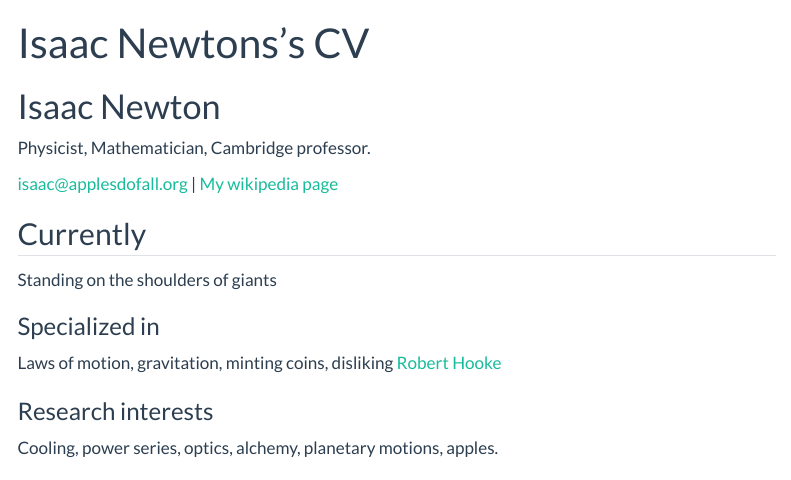
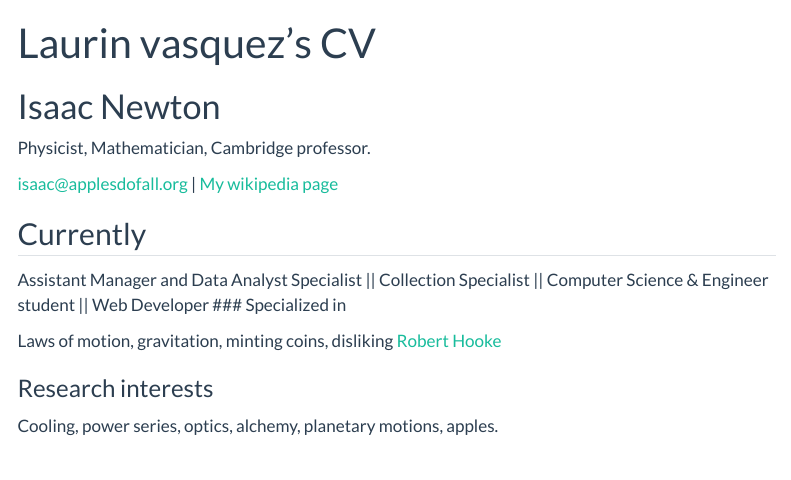
Before and after one commit to LaulinVasquez/Data_science_portfolio, a Quarto document (resume.qmd): the page in a window 1100 px wide, from its top. Rendered offline with R 4.5, knitr and Pandoc in place of Quarto, with nearby package versions; menus at the side of the page are left out.

Commit message:
rendering quarto, changes to resume

```diff
--- a/_quarto.yml
+++ b/_quarto.yml
@@ -3,7 +3,7 @@ project:
   output-dir: docs
 
 website:
-  title: "Your_Name - Data Science Portfolio"
+  title: "Laurin Vasquez - Data Science Portfolio"
   favicon: Images/favicon.png
   back-to-top-navigation: true
   repo-url: https://github.com/username/username.github.io
@@ -11,10 +11,10 @@ website:
 
   page-footer:
     border: true
-    left: "Your_Name 2024©"
+    left: "Laurin Vasquez 2024©"
     right:
       - icon: linkedin
-        href: Your_LinkedIn_URL
+        href: www.linkedin.com/in/laulin-vásquez
 
   navbar:
     background: primary
--- a/resume.qmd
+++ b/resume.qmd
@@ -1,6 +1,6 @@
 ---
 layout: cv
-title: Isaac Newtons's CV
+title: Laurin vasquez's CV
 ---
 # Isaac Newton
 Physicist, Mathematician, Cambridge professor.
@@ -13,8 +13,7 @@ Physicist, Mathematician, Cambridge professor.
 
 ## Currently
 
-Standing on the shoulders of giants
-
+Assistant Manager and Data Analyst Specialist || Collection Specialist || Computer Science  & Engineer student || Web Developer
 ### Specialized in
 
 Laws of motion, gravitation, minting coins, disliking [Robert Hooke](http://en.wikipedia.org/wiki/Robert_Hooke)
```
Also changed, not shown: README.md, docs/search.json, 44 other files.
